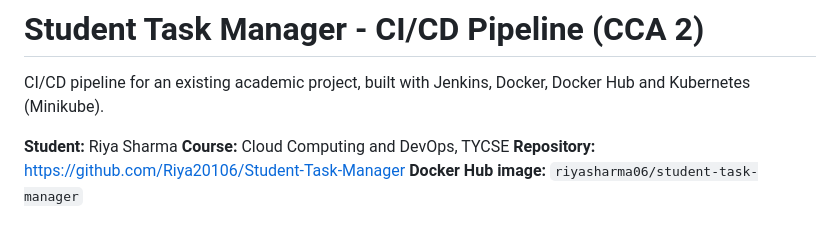
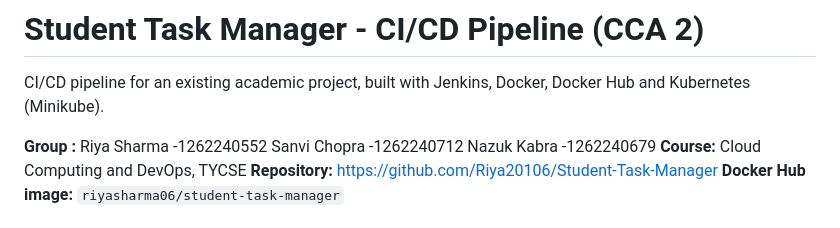
Before and after one commit to Riya20106/Student-Task-Manager, a Markdown page: README.md, the part around the change. Rendered like a GitHub page.

Commit message:
Add group members to README
Updated group member details in the README.

```diff
--- a/README.md
+++ b/README.md
@@ -2,7 +2,9 @@
 
 CI/CD pipeline for an existing academic project, built with Jenkins, Docker, Docker Hub and Kubernetes (Minikube).
 
-**Student:** Riya Sharma
+**Group :** Riya Sharma -1262240552
+            Sanvi Chopra -1262240712
+            Nazuk Kabra -1262240679
 **Course:** Cloud Computing and DevOps, TYCSE
 **Repository:** https://github.com/Riya20106/Student-Task-Manager
 **Docker Hub image:** `riyasharma06/student-task-manager`
```
